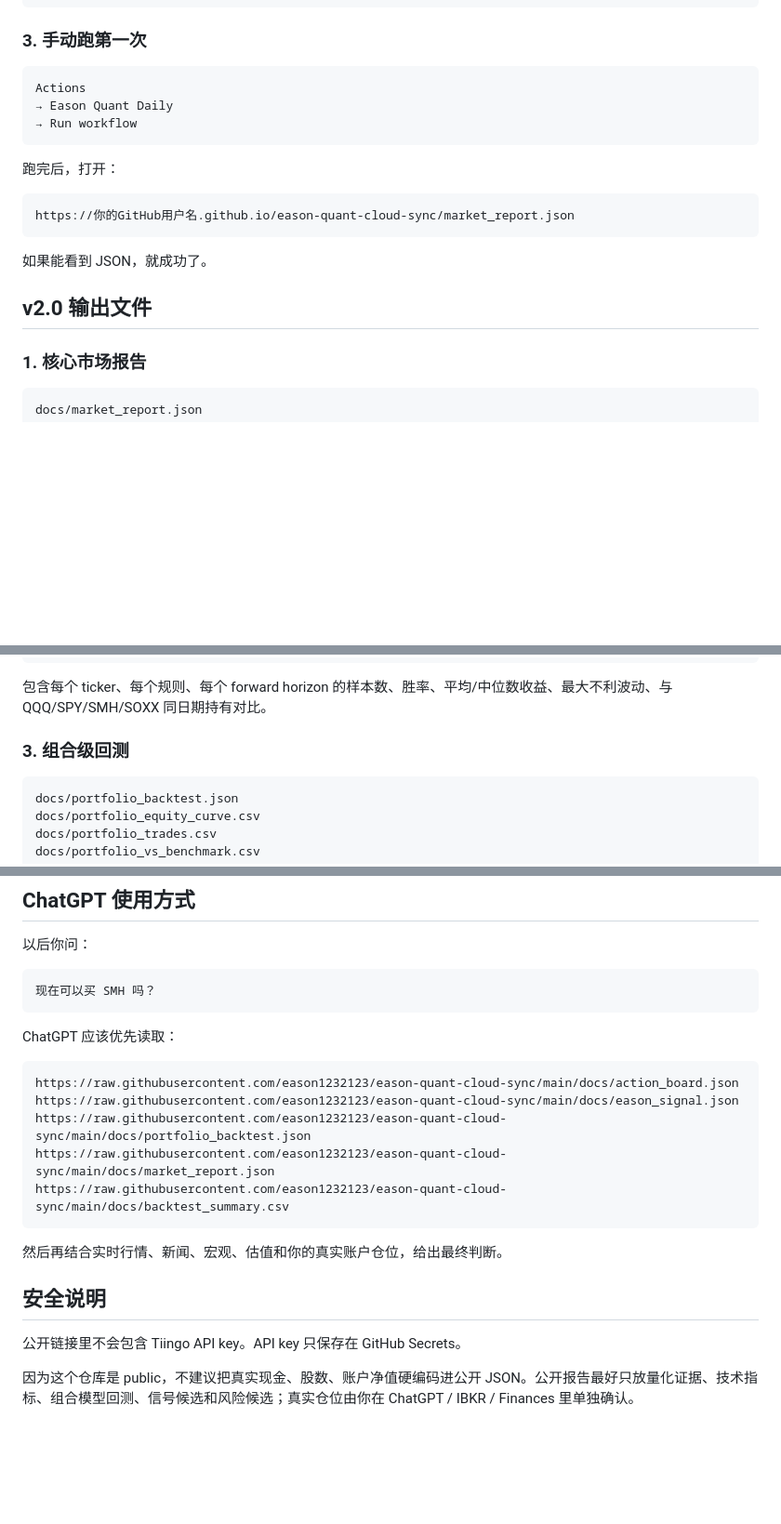
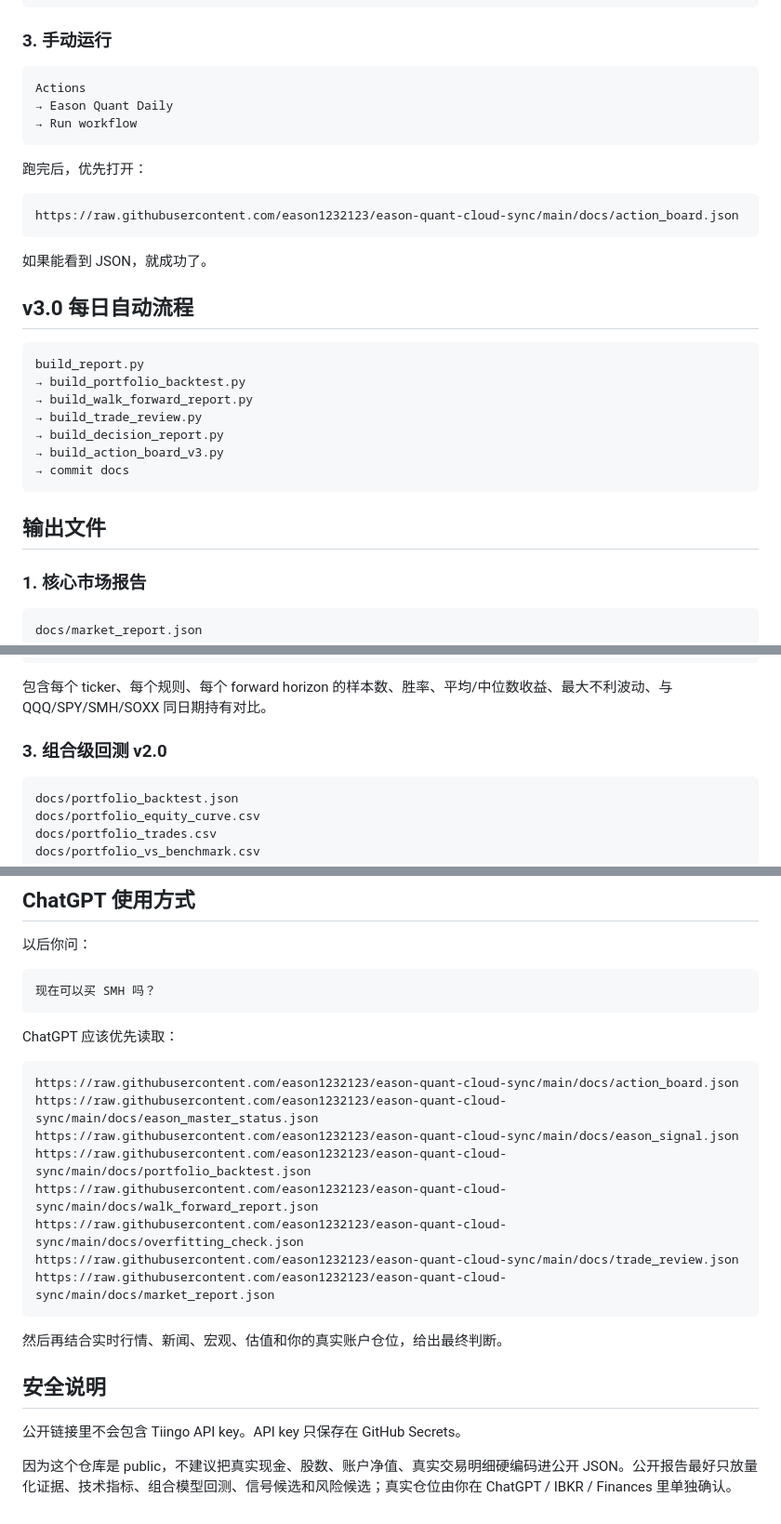
Before and after one commit to eason1232123/eason-quant-cloud-sync, a Markdown page: README.md, 3 parts joined by grey strips. Shown at 93% size. GitHub-like rendering; blank space fills up the shorter version.

Commit message:
Document v3 quant workflow

````diff
--- a/README.md
+++ b/README.md
@@ -47,7 +51,7 @@ Settings
 → Save
 ```
 
-### 3. 手动跑第一次
+### 3. 手动运行
 
 ```text
 Actions
@@ -55,15 +59,27 @@ Actions
 → Run workflow
 ```
 
-跑完后，打开：
+跑完后，优先打开：
 
 ```text
-https://你的GitHub用户名.github.io/eason-quant-cloud-sync/market_report.json
+https://raw.githubusercontent.com/eason1232123/eason-quant-cloud-sync/main/docs/action_board.json
 ```
 
 如果能看到 JSON，就成功了。
 
-## v2.0 输出文件
+## v3.0 每日自动流程
+
+```text
+build_report.py
+→ build_portfolio_backtest.py
+→ build_walk_forward_report.py
+→ build_trade_review.py
+→ build_decision_report.py
+→ build_action_board_v3.py
+→ commit docs
+```
+
+## 输出文件
 
 ### 1. 核心市场报告
 
@@ -82,7 +98,7 @@ docs/rule_evidence_ranking.csv
 
 包含每个 ticker、每个规则、每个 forward horizon 的样本数、胜率、平均/中位数收益、最大不利波动、与 QQQ/SPY/SMH/SOXX 同日期持有对比。
 
-### 3. 组合级回测
+### 3. 组合级回测 v2.0
 
 ```text
 docs/portfolio_backtest.json
@@ -144,10 +210,13 @@ ChatGPT 应该优先读取：
 
 ```text
 https://raw.githubusercontent.com/eason1232123/eason-quant-cloud-sync/main/docs/action_board.json
+https://raw.githubusercontent.com/eason1232123/eason-quant-cloud-sync/main/docs/eason_master_status.json
 https://raw.githubusercontent.com/eason1232123/eason-quant-cloud-sync/main/docs/eason_signal.json
 https://raw.githubusercontent.com/eason1232123/eason-quant-cloud-sync/main/docs/portfolio_backtest.json
+https://raw.githubusercontent.com/eason1232123/eason-quant-cloud-sync/main/docs/walk_forward_report.json
+https://raw.githubusercontent.com/eason1232123/eason-quant-cloud-sync/main/docs/overfitting_check.json
+https://raw.githubusercontent.com/eason1232123/eason-quant-cloud-sync/main/docs/trade_review.json
 https://raw.githubusercontent.com/eason1232123/eason-quant-cloud-sync/main/docs/market_report.json
-https://raw.githubusercontent.com/eason1232123/eason-quant-cloud-sync/main/docs/backtest_summary.csv
 ```
 
 然后再结合实时行情、新闻、宏观、估值和你的真实账户仓位，给出最终判断。
@@ -156,4 +225,4 @@ https://raw.githubusercontent.com/eason1232123/eason-quant-cloud-sync/main/docs/
 
 公开链接里不会包含 Tiingo API key。API key 只保存在 GitHub Secrets。
 
-因为这个仓库是 public，不建议把真实现金、股数、账户净值硬编码进公开 JSON。公开报告最好只放量化证据、技术指标、组合模型回测、信号候选和风险候选；真实仓位由你在 ChatGPT / IBKR / Finances 里单独确认。
+因为这个仓库是 public，不建议把真实现金、股数、账户净值、真实交易明细硬编码进公开 JSON。公开报告最好只放量化证据、技术指标、组合模型回测、信号候选和风险候选；真实仓位由你在 ChatGPT / IBKR / Finances 里单独确认。
````
Also changed, not shown: other parts of README.md (+67 -13 lines).
